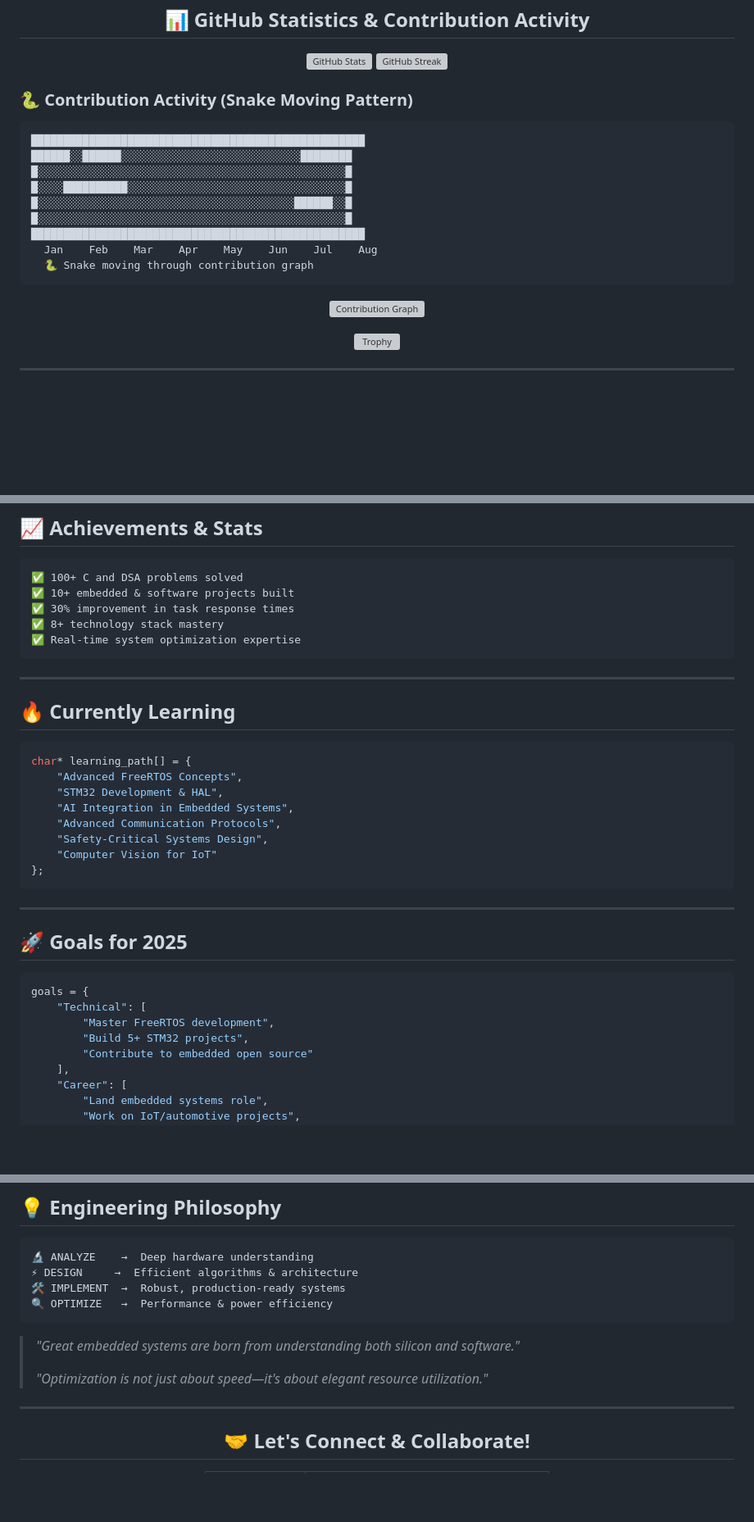
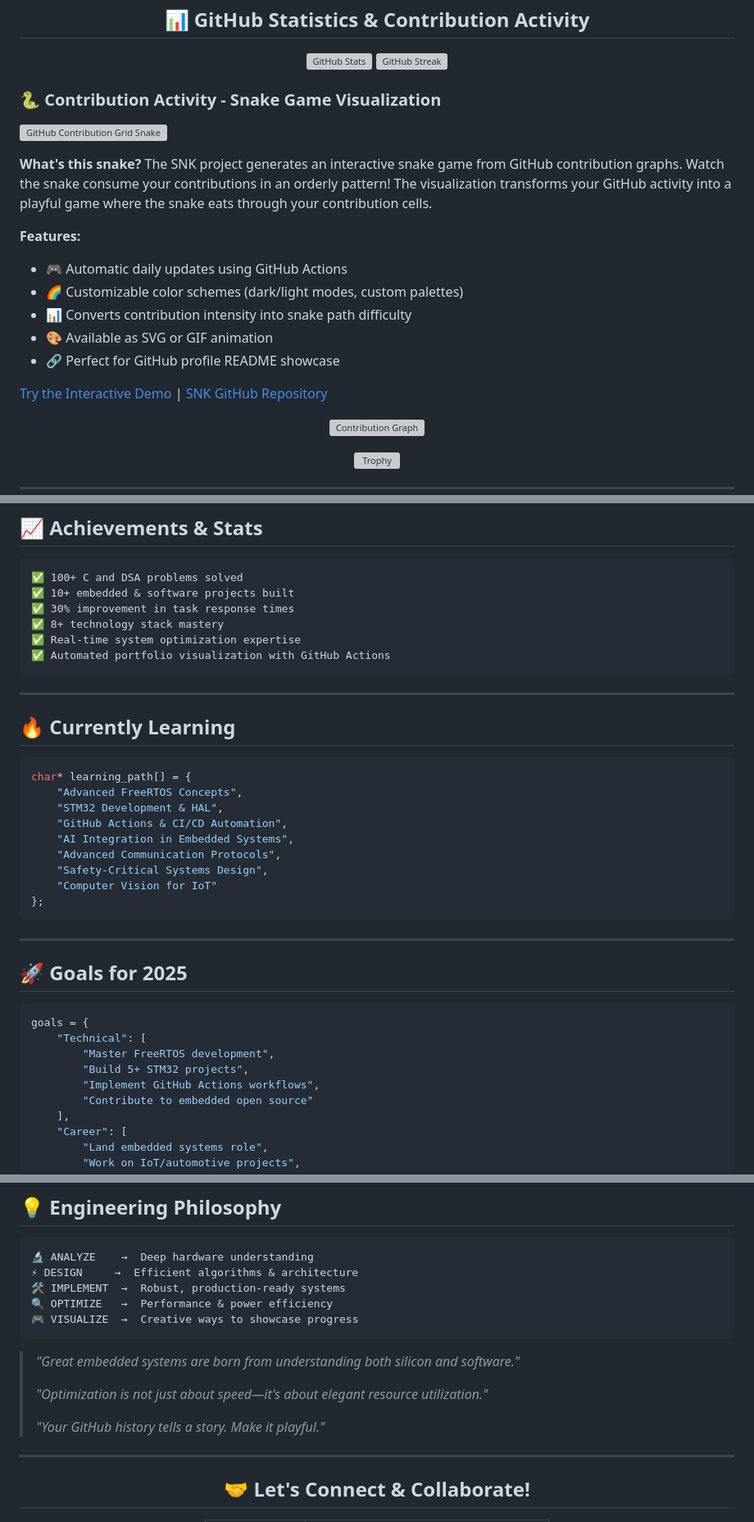
Before and after one commit to SomanathPattanashetti/SomanathPattanashetti, a Markdown page: README.md, 3 parts joined by grey strips. Shown at 82% size. Drawn GitHub-style; blank space fills up the shorter version; grey boxes are pictures that could not be loaded.

Commit message:
Enhance README with Snake Game Visualization
Updated the contribution activity section to include a snake game visualization and added details about its features and demo links.

````diff
--- a/README.md
+++ b/README.md
@@ -60,19 +60,20 @@ achievements:
 
 </div>
 
-### 🐍 Contribution Activity (Snake Moving Pattern)
+### 🐍 Contribution Activity - Snake Game Visualization
 
-```
-████████████████████████████████████████████████████
-██████░░██████░░░░░░░░░░░░░░░░░░░░░░░░░░░░████████
-█░░░░░░░░░░░░░░░░░░░░░░░░░░░░░░░░░░░░░░░░░░░░░░░░█
-█░░░░██████████░░░░░░░░░░░░░░░░░░░░░░░░░░░░░░░░░░█
-█░░░░░░░░░░░░░░░░░░░░░░░░░░░░░░░░░░░░░░░░██████░░█
-█░░░░░░░░░░░░░░░░░░░░░░░░░░░░░░░░░░░░░░░░░░░░░░░░█
-████████████████████████████████████████████████████
-  Jan    Feb    Mar    Apr    May    Jun    Jul    Aug
-  🐍 Snake moving through contribution graph
-```
+[![GitHub Contribution Grid Snake](https://raw.githubusercontent.com/platane/snk/output/github-contribution-grid-snake-dark.svg)](https://github.com/Platane/snk)
+
+**What's this snake?** The SNK project generates an interactive snake game from GitHub contribution graphs. Watch the snake consume your contributions in an orderly pattern! The visualization transforms your GitHub activity into a playful game where the snake eats through your contribution cells.
+
+**Features:**
+- 🎮 Automatic daily updates using GitHub Actions
+- 🌈 Customizable color schemes (dark/light modes, custom palettes)
+- 📊 Converts contribution intensity into snake path difficulty
+- 🎨 Available as SVG or GIF animation
+- 🔗 Perfect for GitHub profile README showcase
+
+[Try the Interactive Demo](https://platane.github.io/snk) | [SNK GitHub Repository](https://github.com/Platane/snk)
 
 <div align="center">
 
@@ -170,6 +172,7 @@ achievements:
 ✅ 30% improvement in task response times
 ✅ 8+ technology stack mastery
 ✅ Real-time system optimization expertise
+✅ Automated portfolio visualization with GitHub Actions
 ```
 
 ---
@@ -180,6 +183,7 @@ achievements:
 char* learning_path[] = {
     "Advanced FreeRTOS Concepts",
     "STM32 Development & HAL",
+    "GitHub Actions & CI/CD Automation",
     "AI Integration in Embedded Systems",
     "Advanced Communication Protocols",
     "Safety-Critical Systems Design",
@@ -196,6 +200,7 @@ goals = {
     "Technical": [
         "Master FreeRTOS development",
         "Build 5+ STM32 projects",
+        "Implement GitHub Actions workflows",
         "Contribute to embedded open source"
     ],
     "Career": [
@@ -215,11 +220,14 @@ goals = {
 ⚡ DESIGN     →  Efficient algorithms & architecture
 🛠️ IMPLEMENT  →  Robust, production-ready systems
 🔍 OPTIMIZE   →  Performance & power efficiency
+🎮 VISUALIZE  →  Creative ways to showcase progress
 ```
 
 > *"Great embedded systems are born from understanding both silicon and software."*
 >
 > *"Optimization is not just about speed—it's about elegant resource utilization."*
+>
+> *"Your GitHub history tells a story. Make it playful."*
 
 ---
 
````
Also changed, not shown: other parts of README.md (+1 -0 lines).
